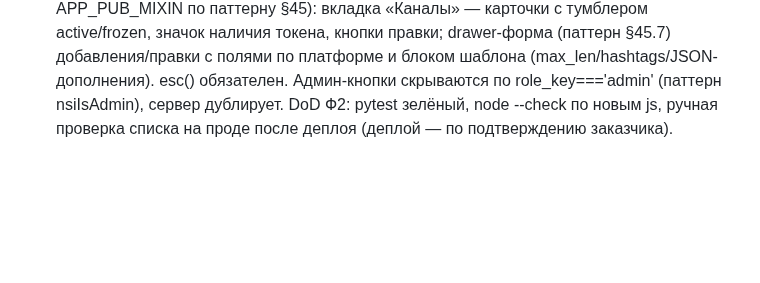
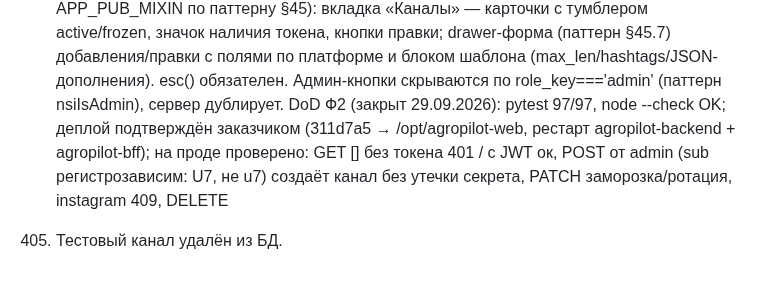
Before and after one commit to volhover-crypto/agropilot-web, a Markdown page: CONTRACTS.md, the part around the change. Rendered like a GitHub page; blank space fills up the shorter version.

Commit message:
§46.6: DoD Ф2 закрыт — деплой 29.09.2026 подтверждён, проверки на проде

```diff
--- a/CONTRACTS.md
+++ b/CONTRACTS.md
@@ -2403,5 +2403,9 @@ active/frozen, значок наличия токена, кнопки правк
 §45.7) добавления/правки с полями по платформе и блоком шаблона
 (max_len/hashtags/JSON-дополнения). esc() обязателен. Админ-кнопки
 скрываются по role_key==='admin' (паттерн nsiIsAdmin), сервер дублирует.
-DoD Ф2: pytest зелёный, node --check по новым js, ручная проверка списка
-на проде после деплоя (деплой — по подтверждению заказчика).
+DoD Ф2 (закрыт 29.09.2026): pytest 97/97, node --check OK; деплой
+подтверждён заказчиком (311d7a5 → /opt/agropilot-web, рестарт
+agropilot-backend + agropilot-bff); на проде проверено: GET [] без токена
+401 / с JWT ок, POST от admin (sub регистрозависим: U7, не u7) создаёт
+канал без утечки секрета, PATCH заморозка/ротация, instagram 409, DELETE
+405. Тестовый канал удалён из БД.
```
